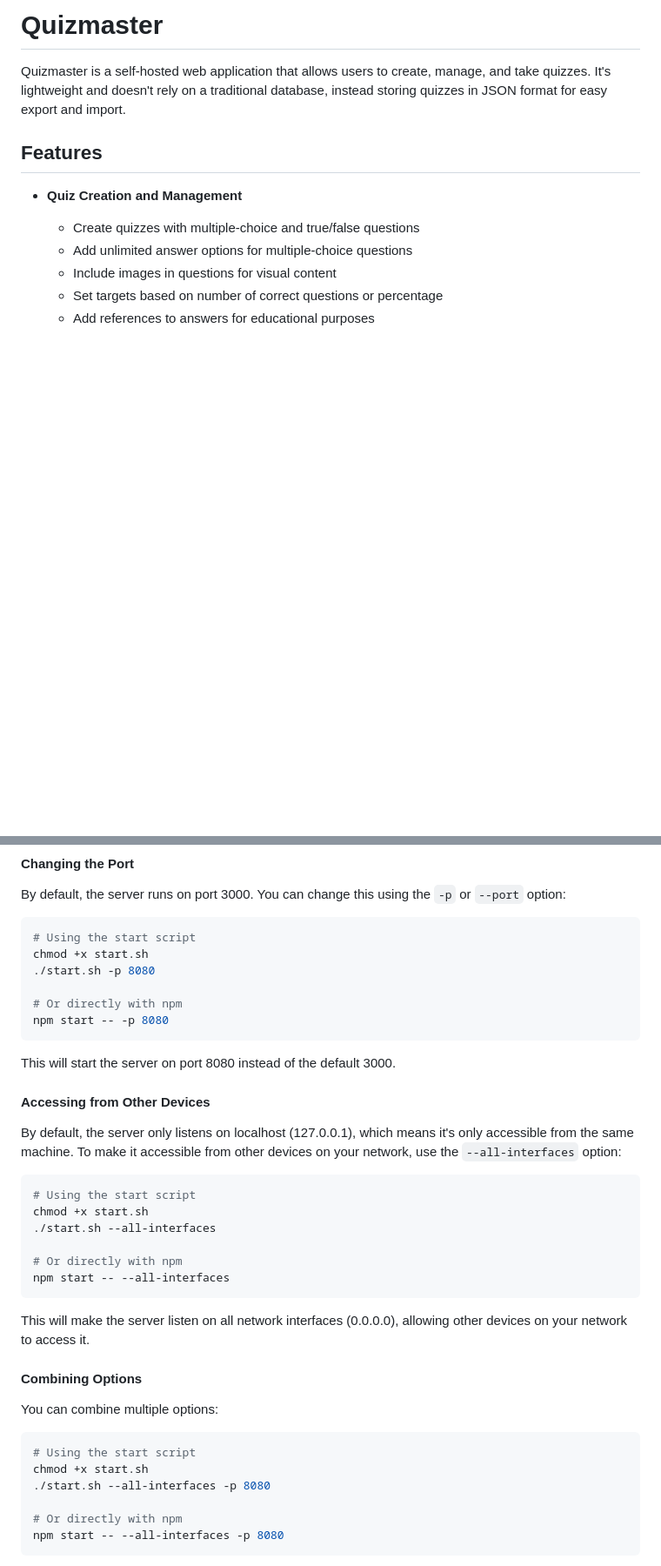
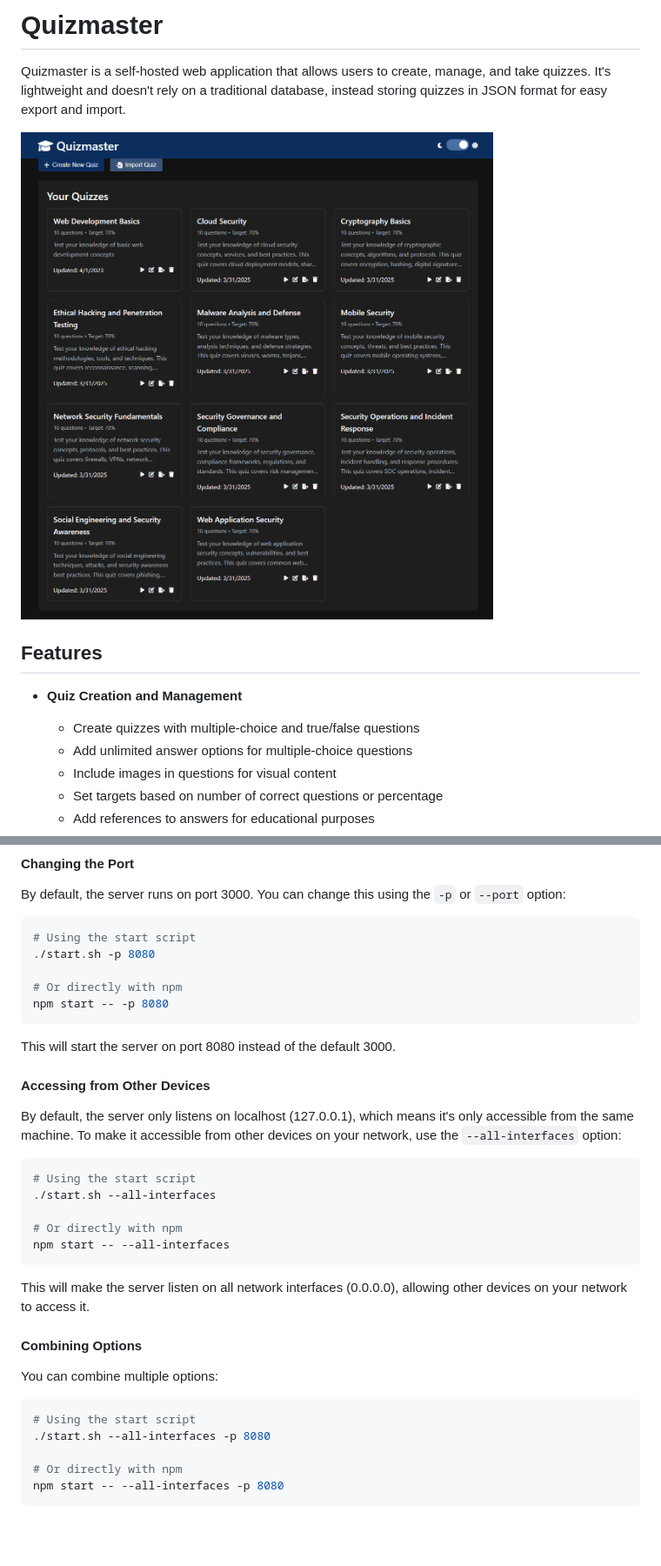
Before and after one commit to sherlock-ohm/QuizMaster, a Markdown page: README.md, 2 parts joined by grey strips. Shown: that part at 87% size. GitHub-like rendering; pictures changed too: images/Screenshot.png (added); blank space fills up the shorter version.

Commit message:
Screenshot Added

````diff
--- a/README.md
+++ b/README.md
@@ -1,6 +1,8 @@
 # Quizmaster
 
 Quizmaster is a self-hosted web application that allows users to create, manage, and take quizzes. It's lightweight and doesn't rely on a traditional database, instead storing quizzes in JSON format for easy export and import.
+
+![Screenshot](images/Screenshot.png)
 
 ## Features
 
@@ -83,7 +85,6 @@ By default, the server runs on port 3000. You can change this using the `-p` or
 
 ```bash
 # Using the start script
-chmod +x start.sh
 ./start.sh -p 8080
 
 # Or directly with npm
@@ -98,7 +99,6 @@ By default, the server only listens on localhost (127.0.0.1), which means it's o
 
 ```bash
 # Using the start script
-chmod +x start.sh
 ./start.sh --all-interfaces
 
 # Or directly with npm
@@ -113,7 +113,6 @@ You can combine multiple options:
 
 ```bash
 # Using the start script
-chmod +x start.sh
 ./start.sh --all-interfaces -p 8080
 
 # Or directly with npm
````
Also changed, not shown: other parts of README.md (+2 -2 lines), 2 other files.
